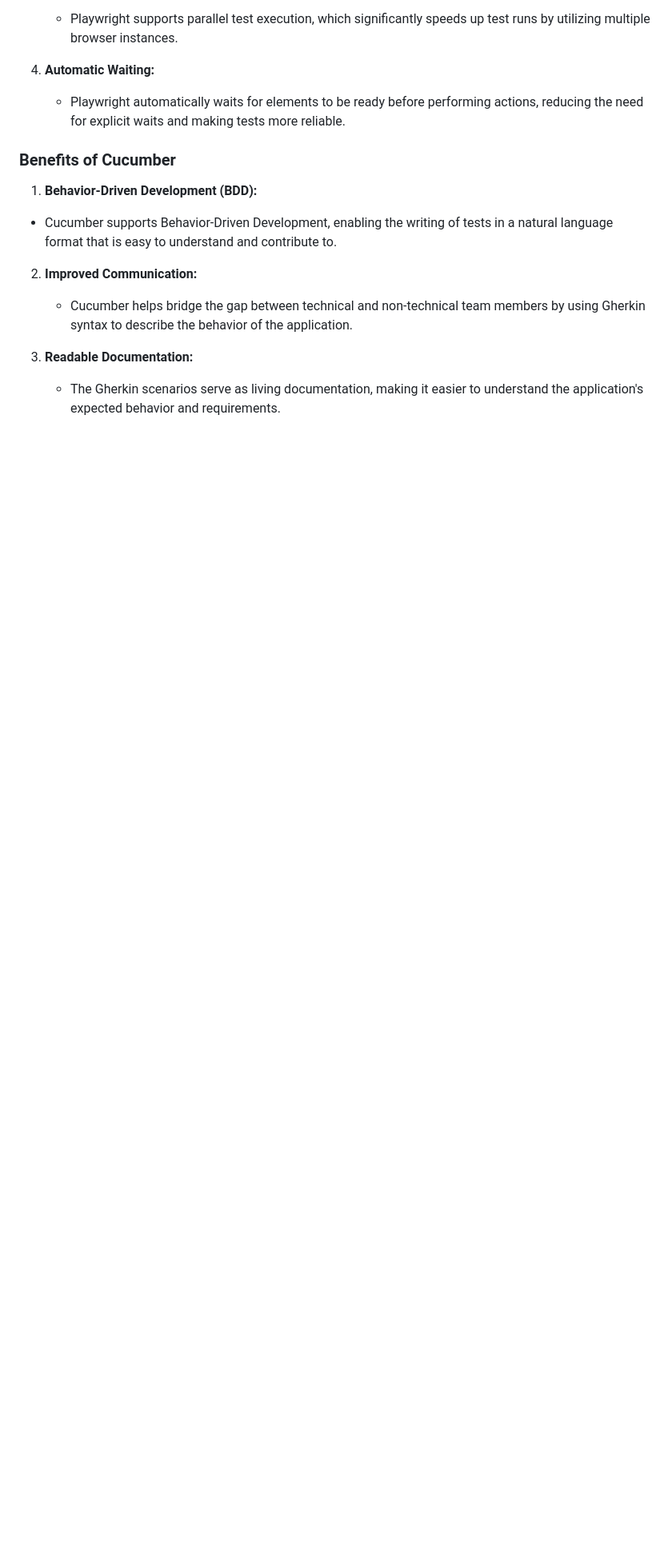
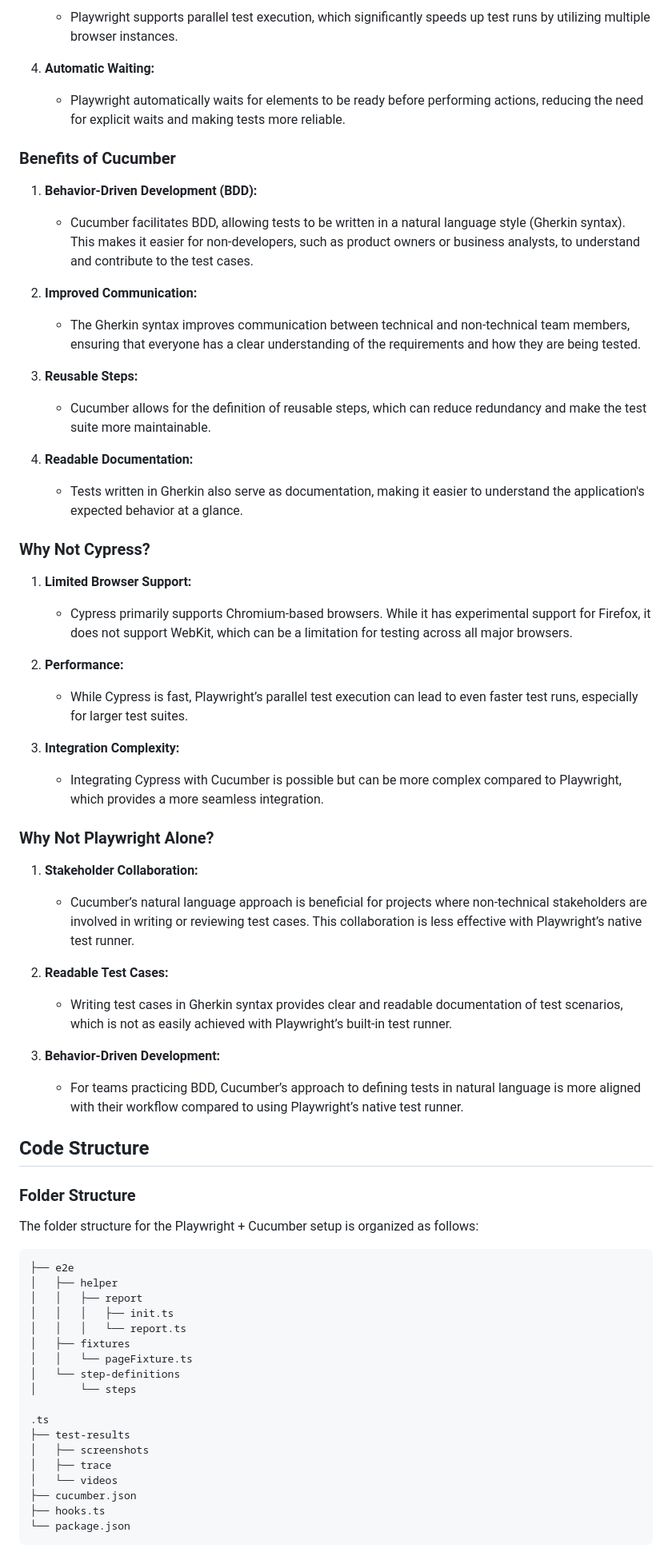
Before and after one commit to Khanijashree-mj/playwright-cucumber-framework, a Markdown page: README.md, the part around the change printed below. Shown: that part at 80% size. GitHub-like rendering; blank space fills up the shorter version.

````diff
--- a/README.md
+++ b/README.md
@@ -198,11 +150,69 @@ The `login step.ts` file defines step implementations for user authentication sc
 
 1. **Behavior-Driven Development (BDD):**
 
-- Cucumber supports Behavior-Driven Development, enabling the writing of tests in a natural language format that is easy to understand and contribute to.
+   - Cucumber facilitates BDD, allowing tests to be written in a natural language style (Gherkin syntax). This makes it easier for non-developers, such as product owners or business analysts, to understand and contribute to the test cases.
 
 2. **Improved Communication:**
 
-   - Cucumber helps bridge the gap between technical and non-technical team members by using Gherkin syntax to describe the behavior of the application.
+   - The Gherkin syntax improves communication between technical and non-technical team members, ensuring that everyone has a clear understanding of the requirements and how they are being tested.
 
-3. **Readable Documentation:**
-   - The Gherkin scenarios serve as living documentation, making it easier to understand the application's expected behavior and requirements.
+3. **Reusable Steps:**
+
+   - Cucumber allows for the definition of reusable steps, which can reduce redundancy and make the test suite more maintainable.
+
+4. **Readable Documentation:**
+   - Tests written in Gherkin also serve as documentation, making it easier to understand the application's expected behavior at a glance.
+
+### Why Not Cypress?
+
+1. **Limited Browser Support:**
+
+   - Cypress primarily supports Chromium-based browsers. While it has experimental support for Firefox, it does not support WebKit, which can be a limitation for testing across all major browsers.
+
+2. **Performance:**
+
+   - While Cypress is fast, Playwright’s parallel test execution can lead to even faster test runs, especially for larger test suites.
+
+3. **Integration Complexity:**
+   - Integrating Cypress with Cucumber is possible but can be more complex compared to Playwright, which provides a more seamless integration.
+
+### Why Not Playwright Alone?
+
+1. **Stakeholder Collaboration:**
+
+   - Cucumber’s natural language approach is beneficial for projects where non-technical stakeholders are involved in writing or reviewing test cases. This collaboration is less effective with Playwright’s native test runner.
+
+2. **Readable Test Cases:**
+
+   - Writing test cases in Gherkin syntax provides clear and readable documentation of test scenarios, which is not as easily achieved with Playwright’s built-in test runner.
+
+3. **Behavior-Driven Development:**
+   - For teams practicing BDD, Cucumber’s approach to defining tests in natural language is more aligned with their workflow compared to using Playwright’s native test runner.
+
+## Code Structure
+
+### Folder Structure
+
+The folder structure for the Playwright + Cucumber setup is organized as follows:
+
+```
+├── e2e
+│   ├── helper
+│   │   ├── report
+│   │   │   ├── init.ts
+│   │   │   └── report.ts
+│   ├── fixtures
+│   │   └── pageFixture.ts
+│   └── step-definitions
+│       └── steps
+
+.ts
+├── test-results
+│   ├── screenshots
+│   ├── trace
+│   └── videos
+├── cucumber.json
+├── hooks.ts
+└── package.json
+```
+
````
Also changed, not shown: other parts of README.md (+127 -48 lines).
